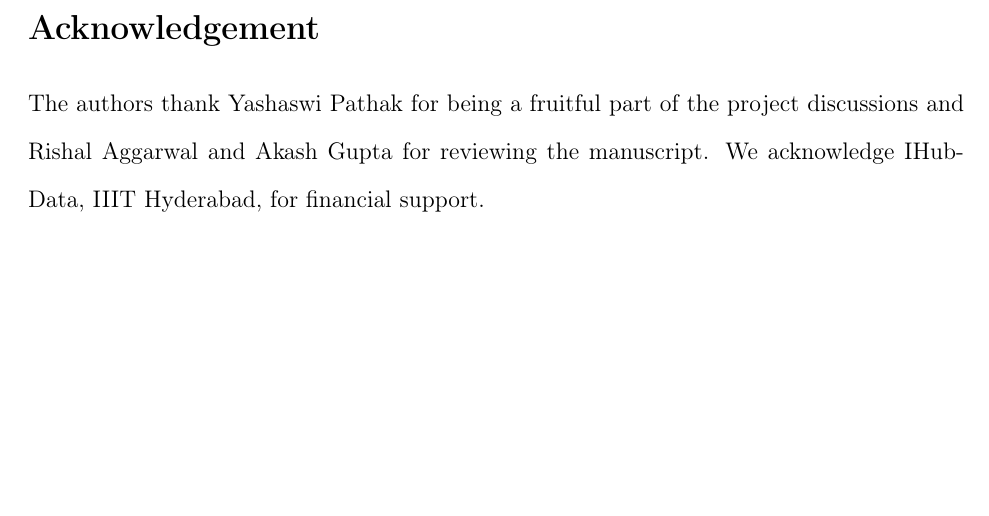
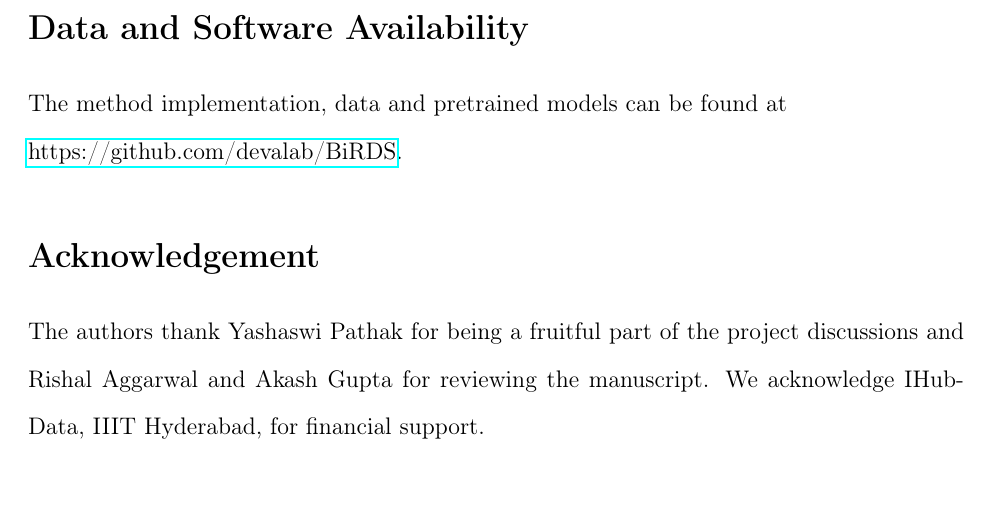
Before and after one commit to devalab/BiRDS, a LaTeX paper (manuscript/achemso-demo.tex): part of page 20 of 28, cut at the place of the change, the shorter picture padded with empty space. Compiled offline with pdfLaTeX.

Commit message:
Add data and software availability section

```diff
--- a/manuscript/achemso-demo.tex
+++ b/manuscript/achemso-demo.tex
@@ -3,7 +3,7 @@
 \usepackage[T1]{fontenc}
 \usepackage[breaklinks]{hyperref}
 \usepackage{graphicx}
-\usepackage{xcite}
+% \usepackage{xcite}
 
 \graphicspath{ {./resources/} }
 \usepackage{array}
@@ -299,6 +299,10 @@ Figure \ref{fig:6pf6} shows 6PF6\cite{czyzyk2019structure}, where the model pred
 \section{Conclusion}
 In this study, a ResNet was used to predict the most active binding site of a protein. The sc-PDB\cite{desaphy2015sc} dataset contained data of the most ligandable binding site of a protein. MSAs were generated for all protein chains in the dataset using DeepMSA, and features such as Position-Specific Scoring Matrix, Secondary Structure and Solvent Accessibility were calculated. A new test set, SC6K, considering proteins in the last three years, was made using the same filters used to create the sc-PDB dataset. The individual features of the protein chains were concatenated, and BiRDS was trained using 10-fold cross-validation. BiRDS can predict the binding site of a protein fairly accurately using only the sequence information, although it fails to predict the binding site formed between protein chains due to limited data. In drug design, it becomes crucial to determine the pocket where the drug molecule binds with the protein. BiRDS (our method) can be used for early and quick determination of the binding site before the availability of the protein structure.
 
+\section{Data and Software Availability}
+The method implementation, data and pretrained models can be found at \newline
+\href{https://github.com/devalab/BiRDS}{https://github.com/devalab/BiRDS}.
+
 \begin{acknowledgement}
     The authors thank Yashaswi Pathak for being a fruitful part of the project discussions and Rishal Aggarwal and Akash Gupta for reviewing the manuscript. We acknowledge IHub-Data, IIIT Hyderabad, for financial support.
 \end{acknowledgement}
```
Also changed, not shown: manuscript/achemso-demo.pdf.
